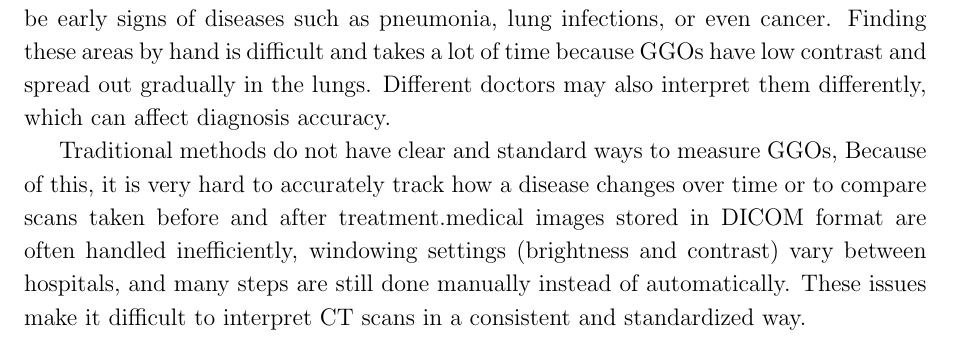
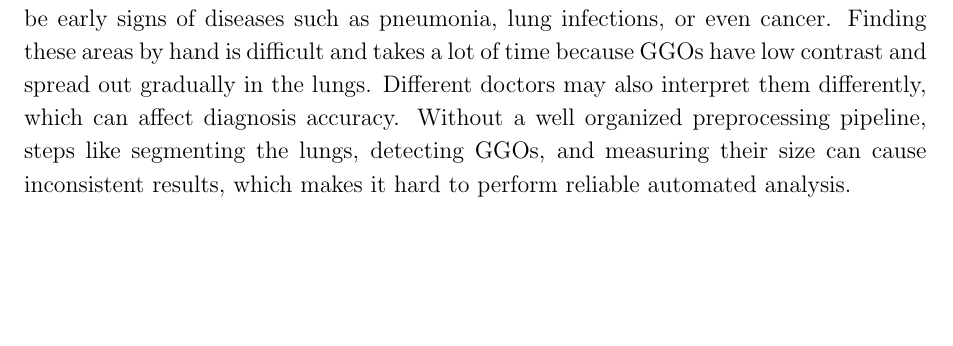
Before and after one commit to ckekula/fyp-3d-ct, a LaTeX document (image-processing/proposal/main.tex): part of page 3 of 12, cut so that both start at the same text, the shorter picture padded with empty space. Compiled offline with pdfLaTeX.

Commit message:
Revise background on GGOs and preprocessing challenges
Clarified the difficulties in detecting and measuring GGOs in lung CT scans and emphasized the need for a well-organized preprocessing pipeline to ensure consistent and reliable automated analysis. Removed redundant and unclear sentences for improved readability.

```diff
--- a/image-processing/proposal/main.tex
+++ b/image-processing/proposal/main.tex
@@ -55,16 +55,15 @@
 Ground Glass Opacities (GGOs) are faint cloudy areas seen in lung CT scans. They can be early signs of diseases such as pneumonia,
 lung infections, or even cancer. Finding these areas by hand is difficult and takes a lot of time because GGOs have low contrast and
 spread out gradually in the lungs. Different doctors may also interpret them differently, which can affect diagnosis accuracy.
+Without a well organized preprocessing pipeline, steps like segmenting the lungs, detecting GGOs, and measuring their size can
+cause inconsistent results, which makes it hard to perform reliable automated analysis.
 
-Traditional methods do not have clear and standard ways to measure GGOs, Because of this, it is very hard to accurately track how a
-disease changes over time or to compare scans taken before and after treatment.medical images stored in DICOM format are often handled inefficiently,
-windowing settings (brightness and contrast) vary between hospitals, and many steps are still done manually instead of automatically.
-These issues make it difficult to interpret CT scans in a consistent and standardized way.
 
 
 
 \newpage
 \section{Objectives}
+
 \begin{itemize}
     \item Improve the quality of the chest CT scans by removing the noise, normalizing the image intensity values, and converting data into a format suitable for processing.
     \item To accurately segment lung regions using HU based thresholding, morphological operations, and edge filling techniques while removing background artifacts.
```
